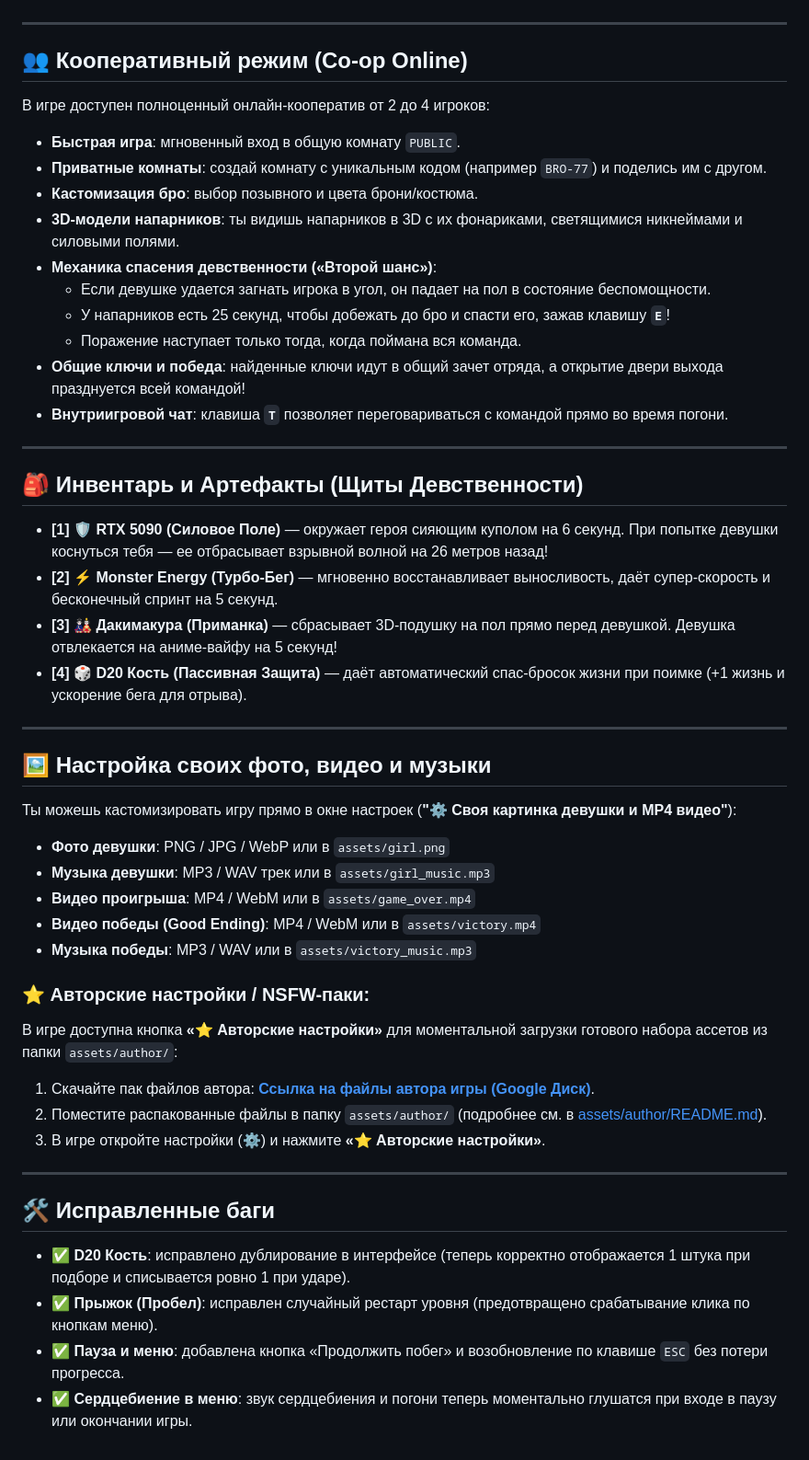
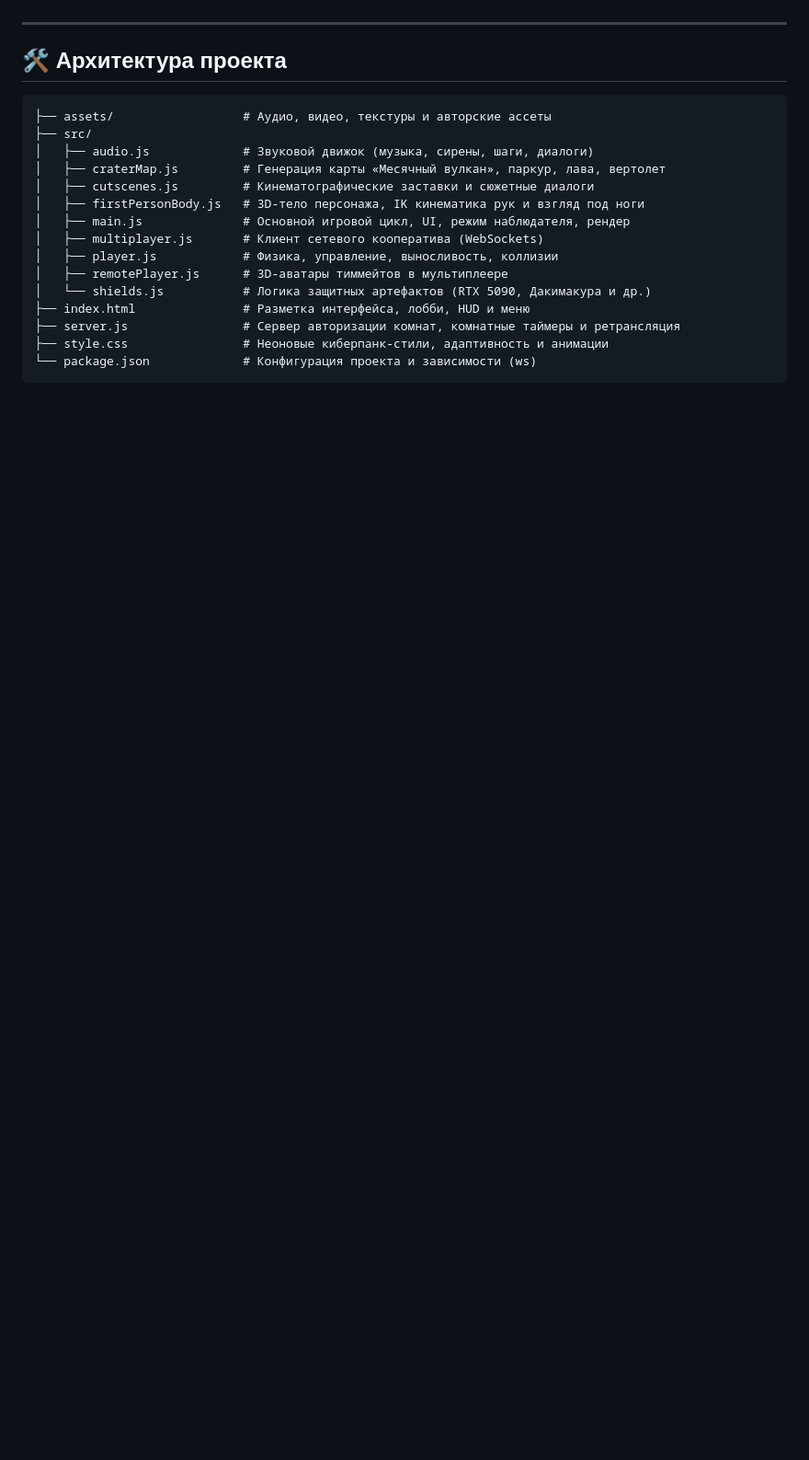
Before and after one commit to doltrina/Escape_From_Girls, a Markdown page: README.md, the part around one of its changes. Shown at 92% size. Drawn GitHub-style; blank space fills up the shorter version.

````diff
--- a/README.md
+++ b/README.md
@@ -48,53 +119,22 @@
 
 ---
 
-## 👥 Кооперативный режим (Co-op Online)
+## 🛠️ Архитектура проекта
 
-В игре доступен полноценный онлайн-кооператив от 2 до 4 игроков:
-* **Быстрая игра**: мгновенный вход в общую комнату `PUBLIC`.
-* **Приватные комнаты**: создай комнату с уникальным кодом (например `BRO-77`) и поделись им с другом.
-* **Кастомизация бро**: выбор позывного и цвета брони/костюма.
-* **3D-модели напарников**: ты видишь напарников в 3D с их фонариками, светящимися никнеймами и силовыми полями.
-* **Механика спасения девственности («Второй шанс»)**:
-  * Если девушке удается загнать игрока в угол, он падает на пол в состояние беспомощности.
-  * У напарников есть 25 секунд, чтобы добежать до бро и спасти его, зажав клавишу **`E`**!
-  * Поражение наступает только тогда, когда поймана вся команда.
-* **Общие ключи и победа**: найденные ключи идут в общий зачет отряда, а открытие двери выхода празднуется всей командой!
-* **Внутриигровой чат**: клавиша **`T`** позволяет переговариваться с командой прямо во время погони.
-
----
-
-## 🎒 Инвентарь и Артефакты (Щиты Девственности)
-
-* **[1] 🛡️ RTX 5090 (Силовое Поле)** — окружает героя сияющим куполом на 6 секунд. При попытке девушки коснуться тебя — ее отбрасывает взрывной волной на 26 метров назад!
-* **[2] ⚡ Monster Energy (Турбо-Бег)** — мгновенно восстанавливает выносливость, даёт супер-скорость и бесконечный спринт на 5 секунд.
-* **[3] 🎎 Дакимакура (Приманка)** — сбрасывает 3D-подушку на пол прямо перед девушкой. Девушка отвлекается на аниме-вайфу на 5 секунд!
-* **[4] 🎲 D20 Кость (Пассивная Защита)** — даёт автоматический спас-бросок жизни при поимке (+1 жизнь и ускорение бега для отрыва).
-
----
-
-## 🖼️ Настройка своих фото, видео и музыки
-
-Ты можешь кастомизировать игру прямо в окне настроек (**"⚙️ Своя картинка девушки и MP4 видео"**):
-
-* **Фото девушки**: PNG / JPG / WebP или в `assets/girl.png`
-* **Музыка девушки**: MP3 / WAV трек или в `assets/girl_music.mp3`
-* **Видео проигрыша**: MP4 / WebM или в `assets/game_over.mp4`
-* **Видео победы (Good Ending)**: MP4 / WebM или в `assets/victory.mp4`
-* **Музыка победы**: MP3 / WAV или в `assets/victory_music.mp3`
-
-### ⭐ Авторские настройки / NSFW-паки:
-В игре доступна кнопка **«⭐ Авторские настройки»** для моментальной загрузки готового набора ассетов из папки `assets/author/`:
-1. Скачайте пак файлов автора: **[Ссылка на файлы автора игры (Google Диск)](https://drive.google.com/file/d/1XV2FlycmMbd54ix4t6J2u7g95oQ8FGpf/view?usp=sharing)**.
-2. Поместите распакованные файлы в папку `assets/author/` (подробнее см. в [assets/author/README.md](assets/author/README.md)).
-3. В игре откройте настройки (⚙️) и нажмите **«⭐ Авторские настройки»**.
-
-
----
-
-## 🛠️ Исправленные баги
-
-* ✅ **D20 Кость**: исправлено дублирование в интерфейсе (теперь корректно отображается 1 штука при подборе и списывается ровно 1 при ударе).
-* ✅ **Прыжок (Пробел)**: исправлен случайный рестарт уровня (предотвращено срабатывание клика по кнопкам меню).
-* ✅ **Пауза и меню**: добавлена кнопка «Продолжить побег» и возобновление по клавише `ESC` без потери прогресса.
-* ✅ **Сердцебиение в меню**: звук сердцебиения и погони теперь моментально глушатся при входе в паузу или окончании игры.
+```text
+├── assets/                  # Аудио, видео, текстуры и авторские ассеты
+├── src/
+│   ├── audio.js             # Звуковой движок (музыка, сирены, шаги, диалоги)
+│   ├── craterMap.js         # Генерация карты «Месячный вулкан», паркур, лава, вертолет
+│   ├── cutscenes.js         # Кинематографические заставки и сюжетные диалоги
+│   ├── firstPersonBody.js   # 3D-тело персонажа, IK кинематика рук и взгляд под ноги
+│   ├── main.js              # Основной игровой цикл, UI, режим наблюдателя, рендер
+│   ├── multiplayer.js       # Клиент сетевого кооператива (WebSockets)
+│   ├── player.js            # Физика, управление, выносливость, коллизии
+│   ├── remotePlayer.js      # 3D-аватары тиммейтов в мультиплеере
+│   └── shields.js           # Логика защитных артефактов (RTX 5090, Дакимакура и др.)
+├── index.html               # Разметка интерфейса, лобби, HUD и меню
+├── server.js                # Сервер авторизации комнат, комнатные таймеры и ретрансляция
+├── style.css                # Неоновые киберпанк-стили, адаптивность и анимации
+└── package.json             # Конфигурация проекта и зависимости (ws)
+```
````
Also changed, not shown: other parts of README.md (+101 -30 lines).
